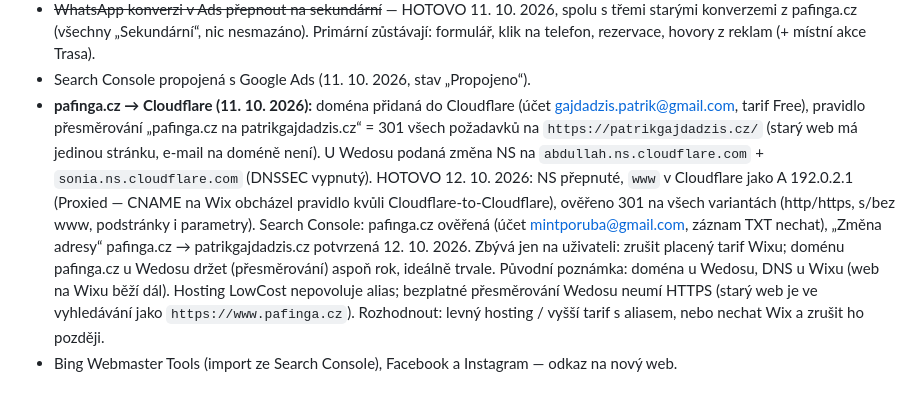
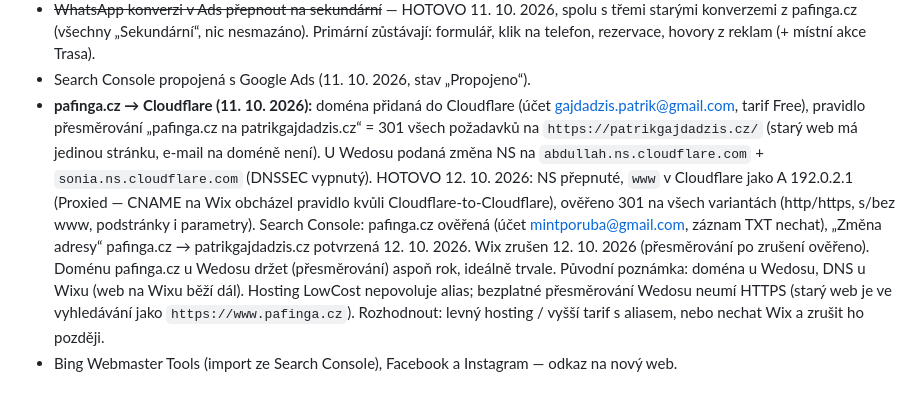
Before and after one commit to gajdadzispatrik-creator/gajdadzispatrik-creator.github.io, a Markdown page: docs/audits/prelaunch-p0-status.md, the part around the change. Rendered like a GitHub page.

Commit message:
Stav: Wix zrušen, přesměrování pafinga.cz funguje dál
Co-Authored-By: Claude Opus 5.5 <noreply@anthropic.com>

```diff
--- a/docs/audits/prelaunch-p0-status.md
+++ b/docs/audits/prelaunch-p0-status.md
@@ -322,5 +322,5 @@ Nic z tohoto jsem sám neměnil (mimo rozsah, zadání to výslovně zakazuje):
 - Postřeh z práce v Ads: krok „Klíčová slova a reklamy“ se uloží až kliknutím na „Další“; při ověřování totožnosti (heslo) se neuložené změny ztratí.
 - ~~WhatsApp konverzi v Ads přepnout na sekundární~~ — HOTOVO 11. 10. 2026, spolu s třemi starými konverzemi z pafinga.cz (všechny „Sekundární“, nic nesmazáno). Primární zůstávají: formulář, klik na telefon, rezervace, hovory z reklam (+ místní akce Trasa).
 - Search Console propojená s Google Ads (11. 10. 2026, stav „Propojeno“).
-- **pafinga.cz → Cloudflare (11. 10. 2026):** doména přidaná do Cloudflare (účet gajdadzis.patrik@gmail.com, tarif Free), pravidlo přesměrování „pafinga.cz na patrikgajdadzis.cz“ = 301 všech požadavků na `https://patrikgajdadzis.cz/` (starý web má jedinou stránku, e-mail na doméně není). U Wedosu podaná změna NS na `abdullah.ns.cloudflare.com` + `sonia.ns.cloudflare.com` (DNSSEC vypnutý). HOTOVO 12. 10. 2026: NS přepnuté, `www` v Cloudflare jako A 192.0.2.1 (Proxied — CNAME na Wix obcházel pravidlo kvůli Cloudflare-to-Cloudflare), ověřeno 301 na všech variantách (http/https, s/bez www, podstránky i parametry). Search Console: pafinga.cz ověřená (účet mintporuba@gmail.com, záznam TXT nechat), „Změna adresy“ pafinga.cz → patrikgajdadzis.cz potvrzená 12. 10. 2026. Zbývá jen na uživateli: zrušit placený tarif Wixu; doménu pafinga.cz u Wedosu držet (přesměrování) aspoň rok, ideálně trvale. Původní poznámka: doména u Wedosu, DNS u Wixu (web na Wixu běží dál). Hosting LowCost nepovoluje alias; bezplatné přesměrování Wedosu neumí HTTPS (starý web je ve vyhledávání jako `https://www.pafinga.cz`). Rozhodnout: levný hosting / vyšší tarif s aliasem, nebo nechat Wix a zrušit ho později.
+- **pafinga.cz → Cloudflare (11. 10. 2026):** doména přidaná do Cloudflare (účet gajdadzis.patrik@gmail.com, tarif Free), pravidlo přesměrování „pafinga.cz na patrikgajdadzis.cz“ = 301 všech požadavků na `https://patrikgajdadzis.cz/` (starý web má jedinou stránku, e-mail na doméně není). U Wedosu podaná změna NS na `abdullah.ns.cloudflare.com` + `sonia.ns.cloudflare.com` (DNSSEC vypnutý). HOTOVO 12. 10. 2026: NS přepnuté, `www` v Cloudflare jako A 192.0.2.1 (Proxied — CNAME na Wix obcházel pravidlo kvůli Cloudflare-to-Cloudflare), ověřeno 301 na všech variantách (http/https, s/bez www, podstránky i parametry). Search Console: pafinga.cz ověřená (účet mintporuba@gmail.com, záznam TXT nechat), „Změna adresy“ pafinga.cz → patrikgajdadzis.cz potvrzená 12. 10. 2026. Wix zrušen 12. 10. 2026 (přesměrování po zrušení ověřeno). Doménu pafinga.cz u Wedosu držet (přesměrování) aspoň rok, ideálně trvale. Původní poznámka: doména u Wedosu, DNS u Wixu (web na Wixu běží dál). Hosting LowCost nepovoluje alias; bezplatné přesměrování Wedosu neumí HTTPS (starý web je ve vyhledávání jako `https://www.pafinga.cz`). Rozhodnout: levný hosting / vyšší tarif s aliasem, nebo nechat Wix a zrušit ho později.
 - Bing Webmaster Tools (import ze Search Console), Facebook a Instagram — odkaz na nový web.
```
